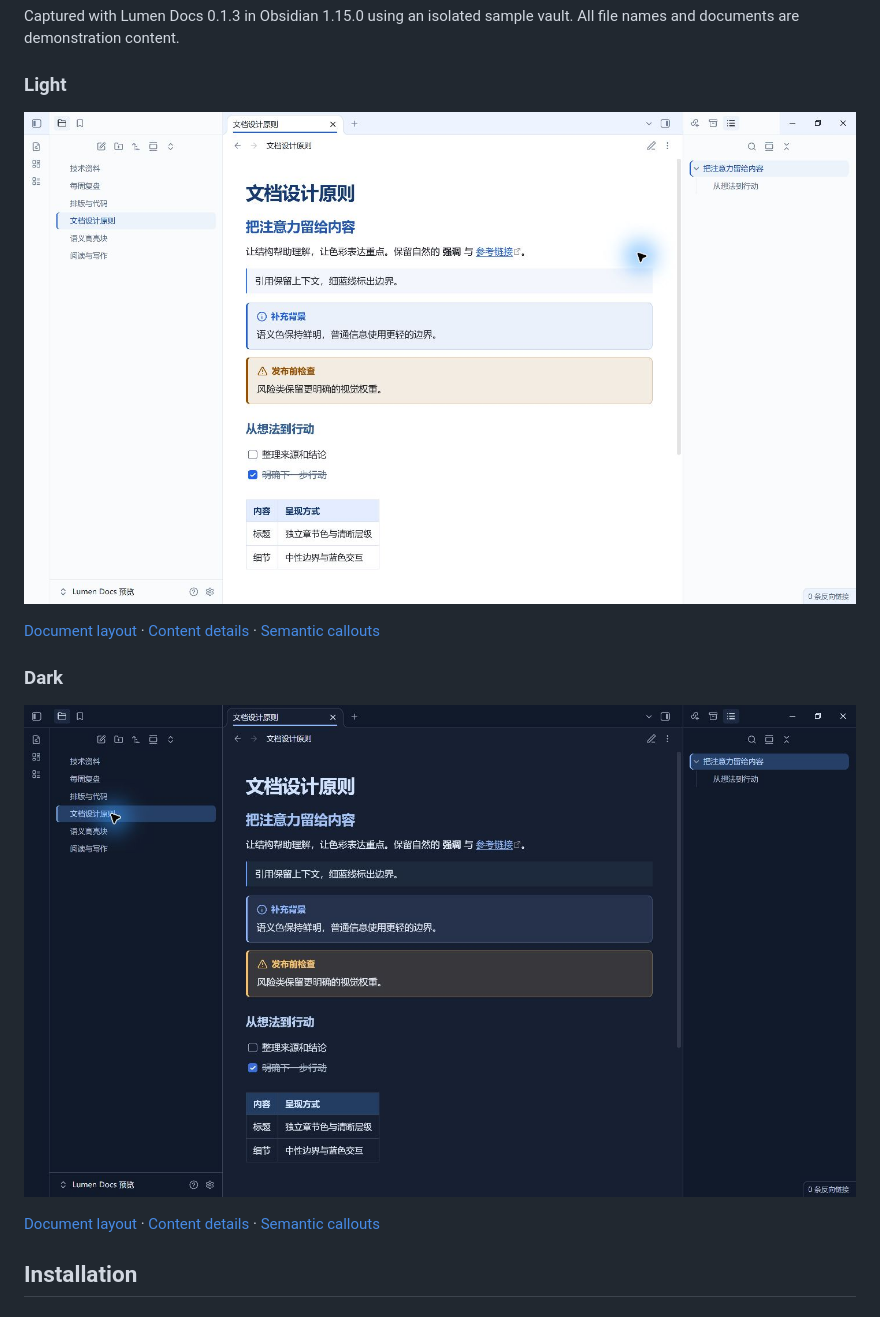
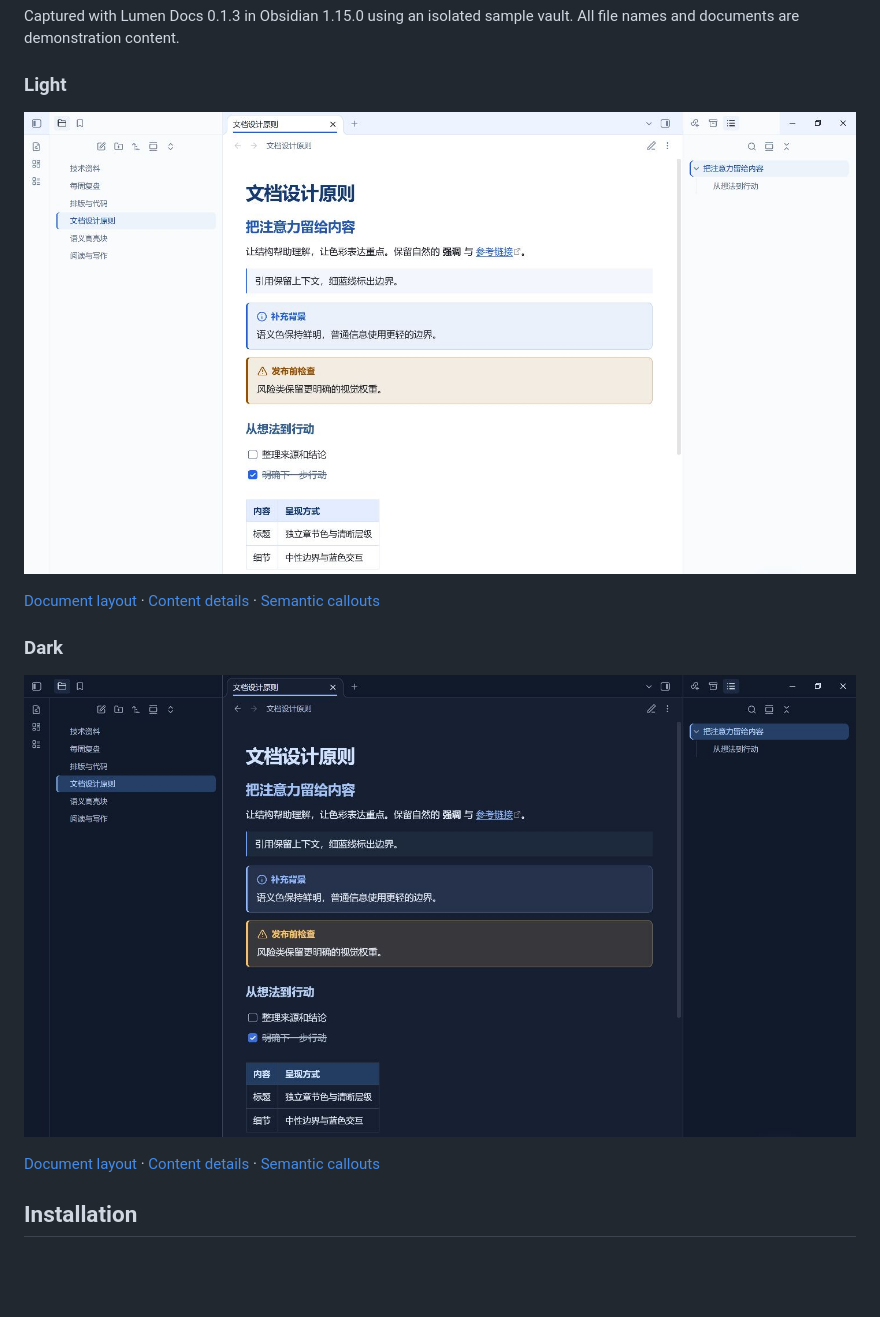
Before and after one commit to Beta-Zheng/lumen-docs, a Markdown page: README.md, the part around one of its changes. Drawn GitHub-style; pictures changed too: screenshots/interface-dark.png, screenshots/interface-light.png; blank space fills up the shorter version.

```diff
--- a/README.md
+++ b/README.md
@@ -18,5 +18,5 @@ Captured with Lumen Docs 0.1.3 in Obsidian 1.15.0 using an isolated sample vault
 
 ### Light
 
-![Lumen Docs 0.1.3 light workspace with near-white sidebars](screenshots/interface-light.png)
+![Lumen Docs 0.1.3 light workspace with near-white sidebars](screenshots/interface-light.png?v=0.1.3-clean)
 
@@ -24,5 +24,5 @@ Captured with Lumen Docs 0.1.3 in Obsidian 1.15.0 using an isolated sample vault
 
 ### Dark
 
-![Lumen Docs 0.1.3 dark workspace](screenshots/interface-dark.png)
+![Lumen Docs 0.1.3 dark workspace](screenshots/interface-dark.png?v=0.1.3-clean)
 
```
Also changed, not shown: other parts of README.md (+2 -2 lines), README.zh-CN.md (+4 -4 lines), screenshots/callouts-dark.png, screenshots/details-light.png, screenshots/light.png, screenshots/screenshot.png.
